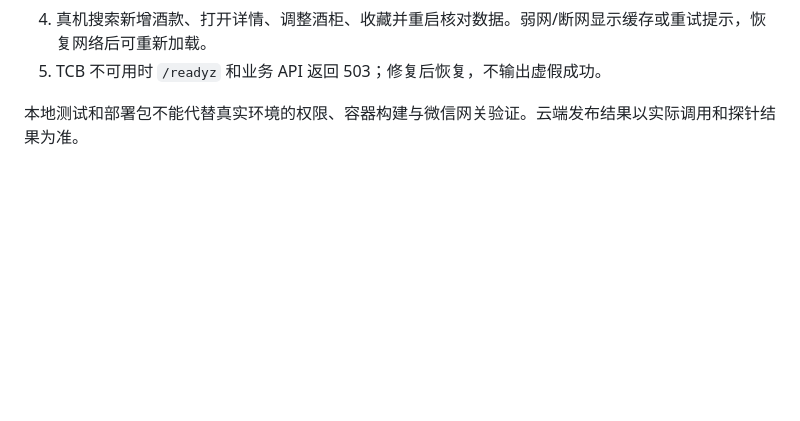
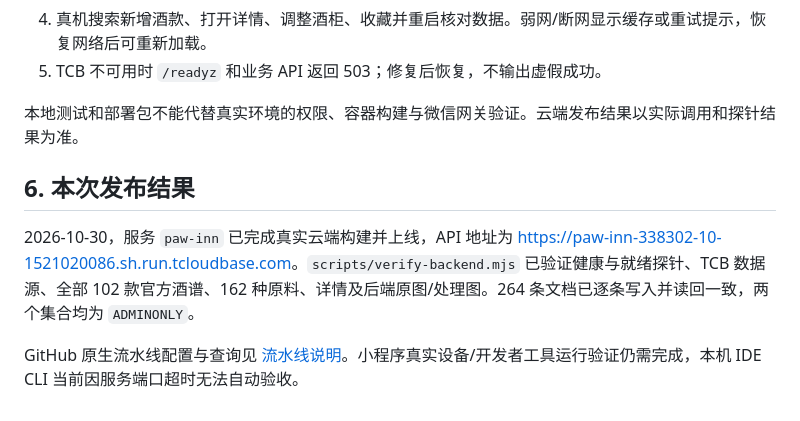
Before and after one commit to DDDouble-T/Coctail-WeChat, a Markdown page: docs/deployment.md, the part around the change. Rendered like a GitHub page; blank space fills up the shorter version.

```diff
--- a/docs/deployment.md
+++ b/docs/deployment.md
@@ -92,3 +92,9 @@ API 默认每个连接 IP 每分钟 120 次，静态图片和健康探针不占
 5. TCB 不可用时 `/readyz` 和业务 API 返回 503；修复后恢复，不输出虚假成功。
 
 本地测试和部署包不能代替真实环境的权限、容器构建与微信网关验证。云端发布结果以实际调用和探针结果为准。
+
+## 6. 本次发布结果
+
+2026-10-30，服务 `paw-inn` 已完成真实云端构建并上线，API 地址为 <https://paw-inn-338302-10-1521020086.sh.run.tcloudbase.com>。`scripts/verify-backend.mjs` 已验证健康与就绪探针、TCB 数据源、全部 102 款官方酒谱、162 种原料、详情及后端原图/处理图。264 条文档已逐条写入并读回一致，两个集合均为 `ADMINONLY`。
+
+GitHub 原生流水线配置与查询见 [流水线说明](git-pipeline.md)。小程序真实设备/开发者工具运行验证仍需完成，本机 IDE CLI 当前因服务端口超时无法自动验收。
```
Also changed, not shown: docs/git-pipeline.md (+16 -0 lines), tasks/todo.md (+2 -1 lines).
